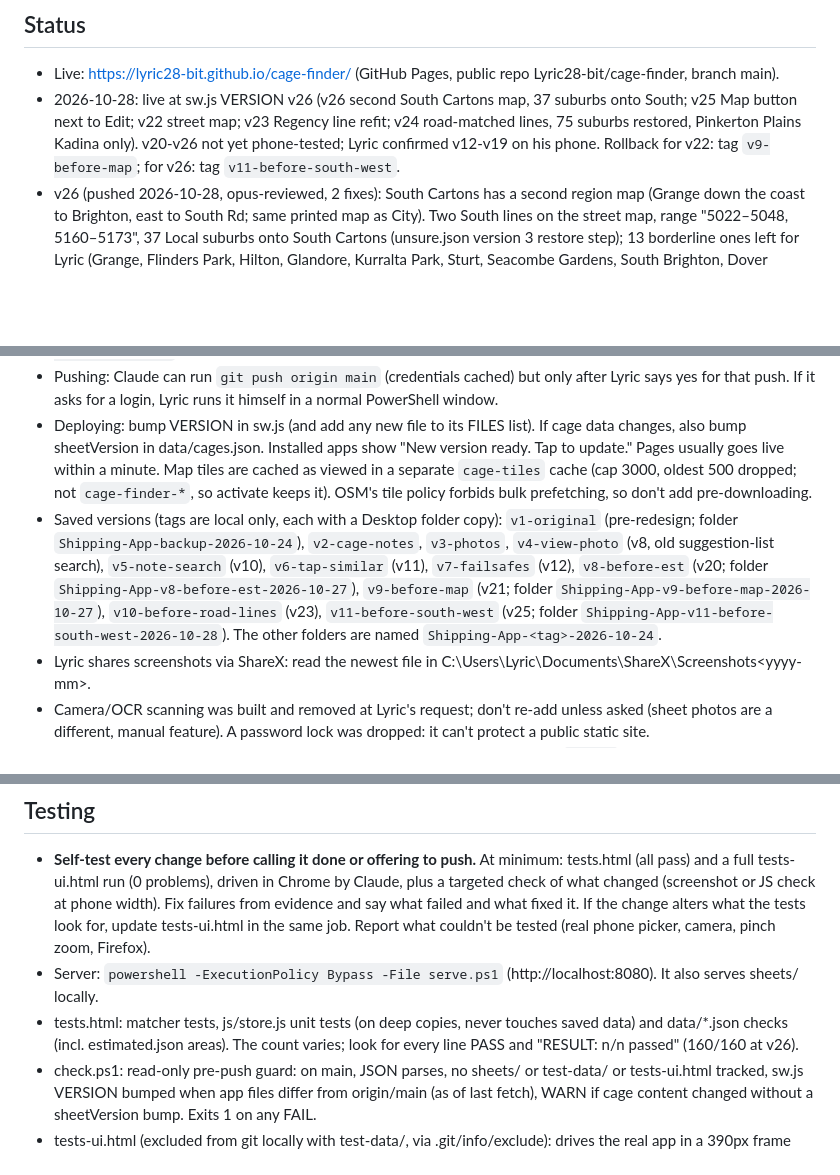
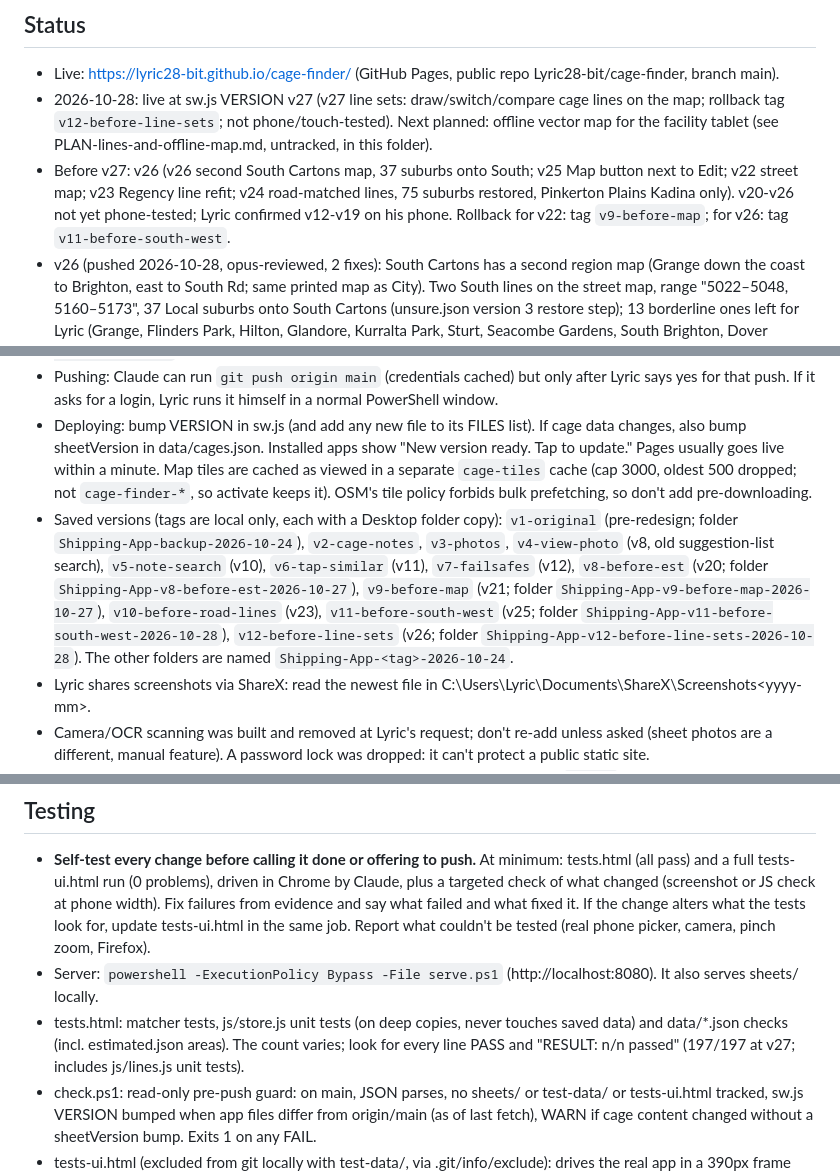
Before and after one commit to Lyric28-bit/cage-finder, a Markdown page: CLAUDE.md, 3 parts joined by grey strips. Drawn GitHub-style; blank space fills up the shorter version.

Commit message:
Docs: v27 line sets in CLAUDE.md and HISTORY.md
Co-Authored-By: Claude Opus 5.5 <noreply@anthropic.com>

```diff
--- a/CLAUDE.md
+++ b/CLAUDE.md
@@ -6,7 +6,8 @@ Working rules in short: back up (git tag + Desktop folder copy) before a big cha
 
 ## Status
 - Live: https://lyric28-bit.github.io/cage-finder/ (GitHub Pages, public repo Lyric28-bit/cage-finder, branch main).
-- 2026-10-28: live at sw.js VERSION v26 (v26 second South Cartons map, 37 suburbs onto South; v25 Map button next to Edit; v22 street map; v23 Regency line refit; v24 road-matched lines, 75 suburbs restored, Pinkerton Plains Kadina only). v20-v26 not yet phone-tested; Lyric confirmed v12-v19 on his phone. Rollback for v22: tag `v9-before-map`; for v26: tag `v11-before-south-west`.
+- 2026-10-28: live at sw.js VERSION v27 (v27 line sets: draw/switch/compare cage lines on the map; rollback tag `v12-before-line-sets`; not phone/touch-tested). Next planned: offline vector map for the facility tablet (see PLAN-lines-and-offline-map.md, untracked, in this folder).
+- Before v27: v26 (v26 second South Cartons map, 37 suburbs onto South; v25 Map button next to Edit; v22 street map; v23 Regency line refit; v24 road-matched lines, 75 suburbs restored, Pinkerton Plains Kadina only). v20-v26 not yet phone-tested; Lyric confirmed v12-v19 on his phone. Rollback for v22: tag `v9-before-map`; for v26: tag `v11-before-south-west`.
 - v26 (pushed 2026-10-28, opus-reviewed, 2 fixes): South Cartons has a second region map (Grange down the coast to Brighton, east to South Rd; same printed map as City). Two South lines on the street map, range "5022–5048, 5160–5173", 37 Local suburbs onto South Cartons (unsure.json version 3 restore step); 13 borderline ones left for Lyric (Grange, Flinders Park, Hilton, Glandore, Kurralta Park, Sturt, Seacombe Gardens, South Brighton, Dover Gardens, Edwardstown, Clovelly Park, Tonsley).
 - v24 (pushed 2026-10-27): City/North/North East/Port lines refitted to the road network, 75 suburbs back on their Cartons cages (unsure.json version 2 with a `restore` step). Backup tag `v10-before-road-lines`.
 
@@ -46,7 +47,7 @@ Installable offline PWA for a warehouse sorter: type a suburb from a parcel stic
 - **Never commit or push sheets/** (workplace photos) or any photo. The site is public. sheets/ is gitignored and stripped from main's history. Local branch `backup-with-photos` still has them: never push it, never push --all. Check `git ls-files sheets` is empty before pushing.
 - Pushing: Claude can run `git push origin main` (credentials cached) but only after Lyric says yes for that push. If it asks for a login, Lyric runs it himself in a normal PowerShell window.
 - Deploying: bump VERSION in sw.js (and add any new file to its FILES list). If cage data changes, also bump sheetVersion in data/cages.json. Installed apps show "New version ready. Tap to update." Pages usually goes live within a minute. Map tiles are cached as viewed in a separate `cage-tiles` cache (cap 3000, oldest 500 dropped; not `cage-finder-*`, so activate keeps it). OSM's tile policy forbids bulk prefetching, so don't add pre-downloading.
-- Saved versions (tags are local only, each with a Desktop folder copy): `v1-original` (pre-redesign; folder `Shipping-App-backup-2026-10-24`), `v2-cage-notes`, `v3-photos`, `v4-view-photo` (v8, old suggestion-list search), `v5-note-search` (v10), `v6-tap-similar` (v11), `v7-failsafes` (v12), `v8-before-est` (v20; folder `Shipping-App-v8-before-est-2026-10-27`), `v9-before-map` (v21; folder `Shipping-App-v9-before-map-2026-10-27`), `v10-before-road-lines` (v23), `v11-before-south-west` (v25; folder `Shipping-App-v11-before-south-west-2026-10-28`). The other folders are named `Shipping-App-<tag>-2026-10-24`.
+- Saved versions (tags are local only, each with a Desktop folder copy): `v1-original` (pre-redesign; folder `Shipping-App-backup-2026-10-24`), `v2-cage-notes`, `v3-photos`, `v4-view-photo` (v8, old suggestion-list search), `v5-note-search` (v10), `v6-tap-similar` (v11), `v7-failsafes` (v12), `v8-before-est` (v20; folder `Shipping-App-v8-before-est-2026-10-27`), `v9-before-map` (v21; folder `Shipping-App-v9-before-map-2026-10-27`), `v10-before-road-lines` (v23), `v11-before-south-west` (v25; folder `Shipping-App-v11-before-south-west-2026-10-28`), `v12-before-line-sets` (v26; folder `Shipping-App-v12-before-line-sets-2026-10-28`). The other folders are named `Shipping-App-<tag>-2026-10-24`.
 - Lyric shares screenshots via ShareX: read the newest file in C:\Users\Lyric\Documents\ShareX\Screenshots\<yyyy-mm>.
 - Camera/OCR scanning was built and removed at Lyric's request; don't re-add unless asked (sheet photos are a different, manual feature). A password lock was dropped: it can't protect a public static site.
 - The file tools turn typed backslash-u escapes into real characters. For a literal `\u0300`-style escape, build the backslash with `[char]92` in PowerShell.
@@ -56,7 +57,7 @@ Installable offline PWA for a warehouse sorter: type a suburb from a parcel stic
 ## Testing
 - **Self-test every change before calling it done or offering to push.** At minimum: tests.html (all pass) and a full tests-ui.html run (0 problems), driven in Chrome by Claude, plus a targeted check of what changed (screenshot or JS check at phone width). Fix failures from evidence and say what failed and what fixed it. If the change alters what the tests look for, update tests-ui.html in the same job. Report what couldn't be tested (real phone picker, camera, pinch zoom, Firefox).
 - Server: `powershell -ExecutionPolicy Bypass -File serve.ps1` (http://localhost:8080). It also serves sheets/ locally.
-- tests.html: matcher tests, js/store.js unit tests (on deep copies, never touches saved data) and data/*.json checks (incl. estimated.json areas). The count varies; look for every line PASS and "RESULT: n/n passed" (160/160 at v26).
+- tests.html: matcher tests, js/store.js unit tests (on deep copies, never touches saved data) and data/*.json checks (incl. estimated.json areas). The count varies; look for every line PASS and "RESULT: n/n passed" (197/197 at v27; includes js/lines.js unit tests).
 - check.ps1: read-only pre-push guard: on main, JSON parses, no sheets/ or test-data/ or tests-ui.html tracked, sw.js VERSION bumped when app files differ from origin/main (as of last fetch), WARN if cage content changed without a sheetVersion bump. Exits 1 on any FAIL.
 - tests-ui.html (excluded from git locally with test-data/, via .git/info/exclude): drives the real app in a 390px frame and fails on any JS error. Searches all 834 suburbs from test-data/ and checks the filtered note groups, result, colour, warnings, per-band postcode, no typo banner on exact searches, estimated note, map range + tappable EST (and the box's greying/stars once), layout and Done; opens every cage line (and the Map postcodes box on Cartons). Works out from data/unsure.json, independently of the app, which Cartons suburbs should be LOCAL. Swaps in the test data and restores the browser's own data afterwards.
 - Claude in Chrome: run both test pages yourself. If no `mcp__claude-in-chrome__*` tools show up, ask Lyric to connect the extension. Clear the service worker and caches first or Chrome serves the old version. The extension's typing doesn't reach the search box: drive it from javascript_tool (set the value, dispatch `input`, click `.suggestion`). Stub `window.confirm = () => true` before delete/remove clicks. Remove any test photos afterwards.
```
Also changed, not shown: other parts of CLAUDE.md (+1 -1 lines), HISTORY.md (+1 -0 lines).
